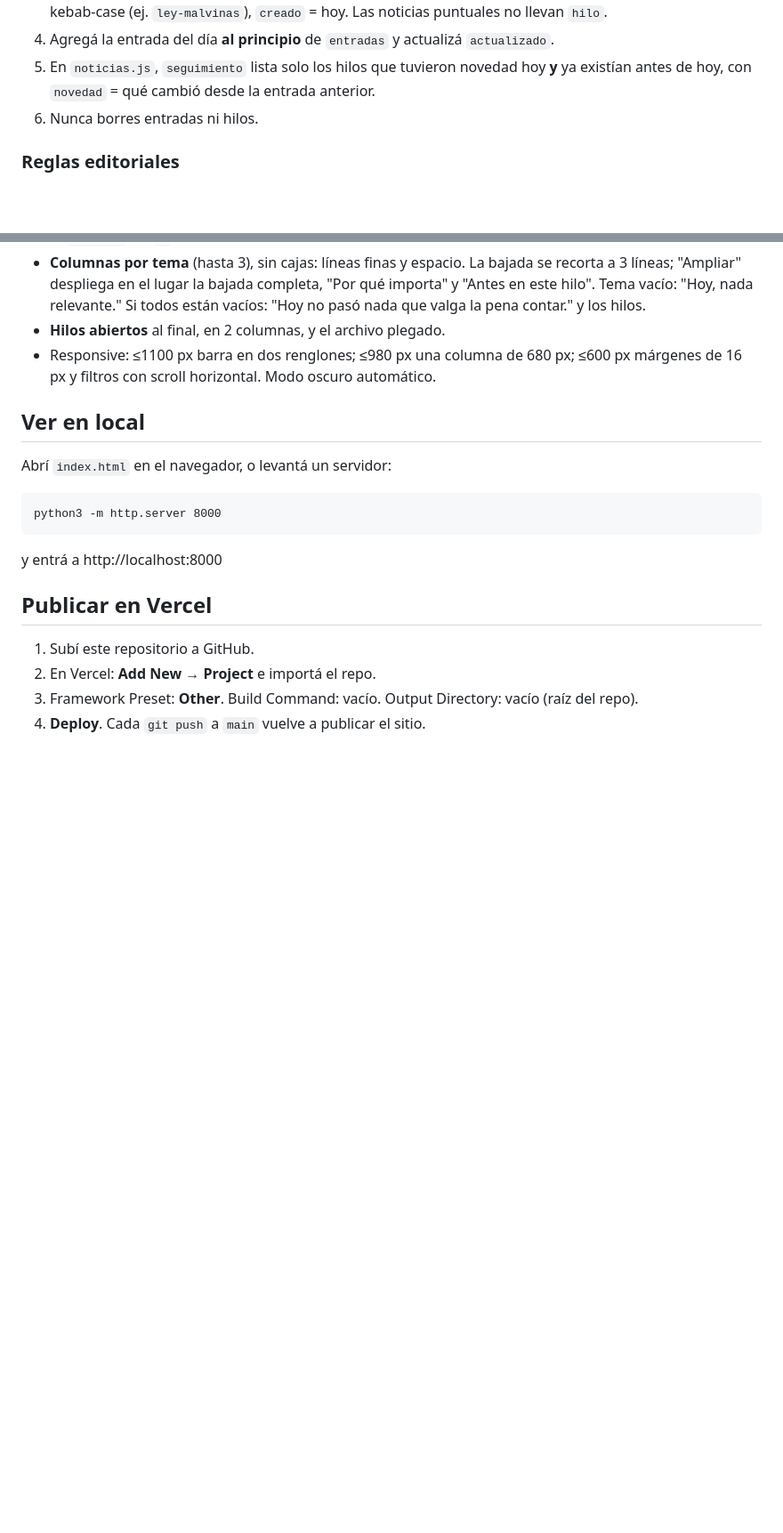
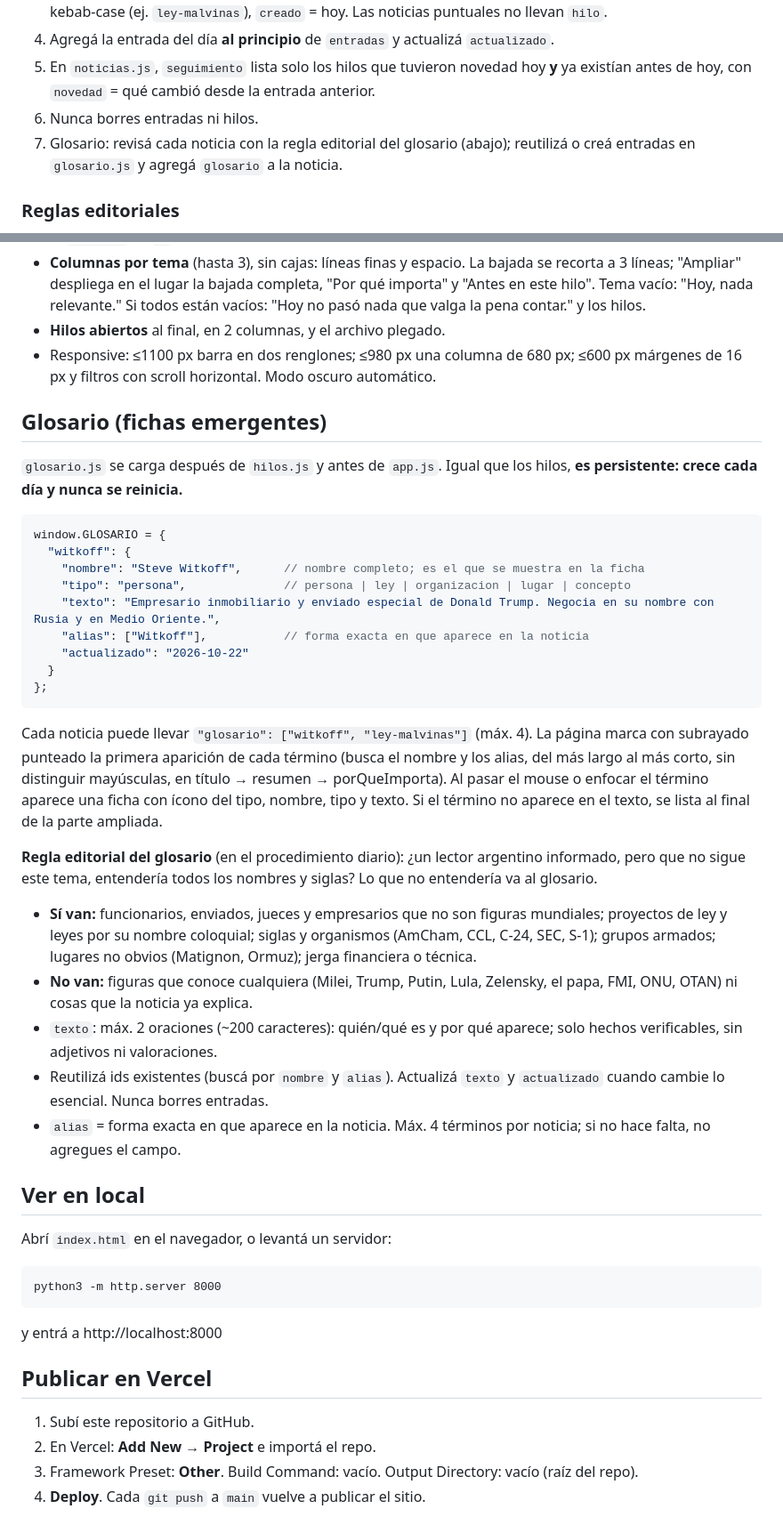
Before and after one commit to NahuelAlegre/mi-portal-noticias, a Markdown page: README.md, 2 parts joined by grey strips. Shown at 89% size. Drawn GitHub-style; blank space fills up the shorter version.

````diff
--- a/README.md
+++ b/README.md
@@ -83,6 +85,7 @@ En la página, cada noticia con `hilo` muestra en su línea de metadatos `↳ No
 4. Agregá la entrada del día **al principio** de `entradas` y actualizá `actualizado`.
 5. En `noticias.js`, `seguimiento` lista solo los hilos que tuvieron novedad hoy **y** ya existían antes de hoy, con `novedad` = qué cambió desde la entrada anterior.
 6. Nunca borres entradas ni hilos.
+7. Glosario: revisá cada noticia con la regla editorial del glosario (abajo); reutilizá o creá entradas en `glosario.js` y agregá `glosario` a la noticia.
 
 ### Reglas editoriales
 
@@ -104,6 +107,31 @@ Página de diario, minimalista y densa: en escritorio el día entero entra en 1
 - **Hilos abiertos** al final, en 2 columnas, y el archivo plegado.
 - Responsive: ≤1100 px barra en dos renglones; ≤980 px una columna de 680 px; ≤600 px márgenes de 16 px y filtros con scroll horizontal. Modo oscuro automático.
 
+## Glosario (fichas emergentes)
+
+`glosario.js` se carga después de `hilos.js` y antes de `app.js`. Igual que los hilos, **es persistente: crece cada día y nunca se reinicia.**
+
+```js
+window.GLOSARIO = {
+  "witkoff": {
+    "nombre": "Steve Witkoff",      // nombre completo; es el que se muestra en la ficha
+    "tipo": "persona",              // persona | ley | organizacion | lugar | concepto
+    "texto": "Empresario inmobiliario y enviado especial de Donald Trump. Negocia en su nombre con Rusia y en Medio Oriente.",
+    "alias": ["Witkoff"],           // forma exacta en que aparece en la noticia
+    "actualizado": "2026-10-22"
+  }
+};
+```
+
+Cada noticia puede llevar `"glosario": ["witkoff", "ley-malvinas"]` (máx. 4). La página marca con subrayado punteado la primera aparición de cada término (busca el nombre y los alias, del más largo al más corto, sin distinguir mayúsculas, en título → resumen → porQueImporta). Al pasar el mouse o enfocar el término aparece una ficha con ícono del tipo, nombre, tipo y texto. Si el término no aparece en el texto, se lista al final de la parte ampliada.
+
+**Regla editorial del glosario** (en el procedimiento diario): ¿un lector argentino informado, pero que no sigue este tema, entendería todos los nombres y siglas? Lo que no entendería va al glosario.
+- **Sí van:** funcionarios, enviados, jueces y empresarios que no son figuras mundiales; proyectos de ley y leyes por su nombre coloquial; siglas y organismos (AmCham, CCL, C-24, SEC, S-1); grupos armados; lugares no obvios (Matignon, Ormuz); jerga financiera o técnica.
+- **No van:** figuras que conoce cualquiera (Milei, Trump, Putin, Lula, Zelensky, el papa, FMI, ONU, OTAN) ni cosas que la noticia ya explica.
+- `texto`: máx. 2 oraciones (~200 caracteres): quién/qué es y por qué aparece; solo hechos verificables, sin adjetivos ni valoraciones.
+- Reutilizá ids existentes (buscá por `nombre` y `alias`). Actualizá `texto` y `actualizado` cuando cambie lo esencial. Nunca borres entradas.
+- `alias` = forma exacta en que aparece en la noticia. Máx. 4 términos por noticia; si no hace falta, no agregues el campo.
+
 ## Ver en local
 
 Abrí `index.html` en el navegador, o levantá un servidor:
````
Also changed, not shown: other parts of README.md (+4 -2 lines), docs/preview-mobile.png, docs/preview.png, 5 other files.
